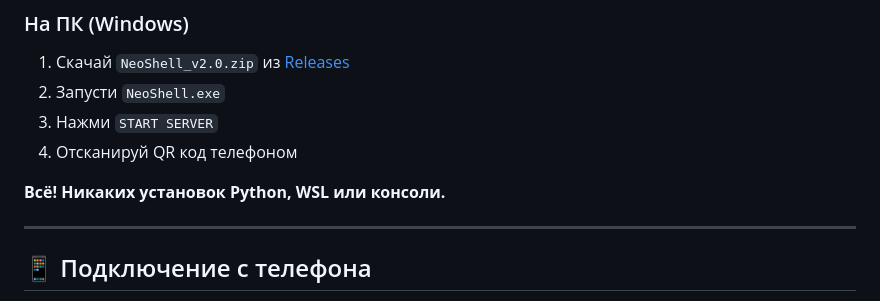
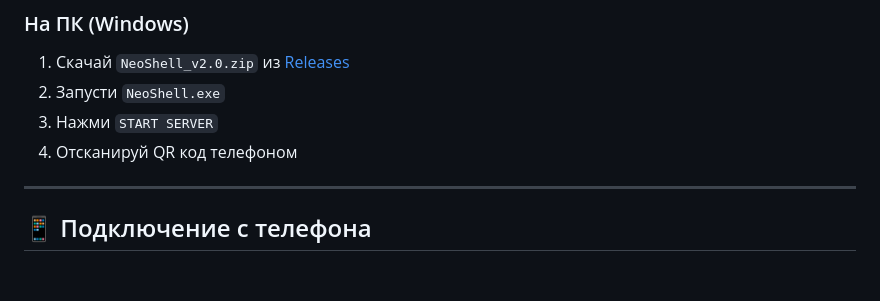
Before and after one commit to rud1x/NeoShell, a Markdown page: README.md, the part around the change. Rendered like a GitHub page; blank space fills up the shorter version.

```diff
--- a/README.md
+++ b/README.md
@@ -35,8 +35,6 @@
 2. Запусти `NeoShell.exe`
 3. Нажми `START SERVER`
 4. Отсканируй QR код телефоном
-
-**Всё! Никаких установок Python, WSL или консоли.**
 
 ---
 
```
